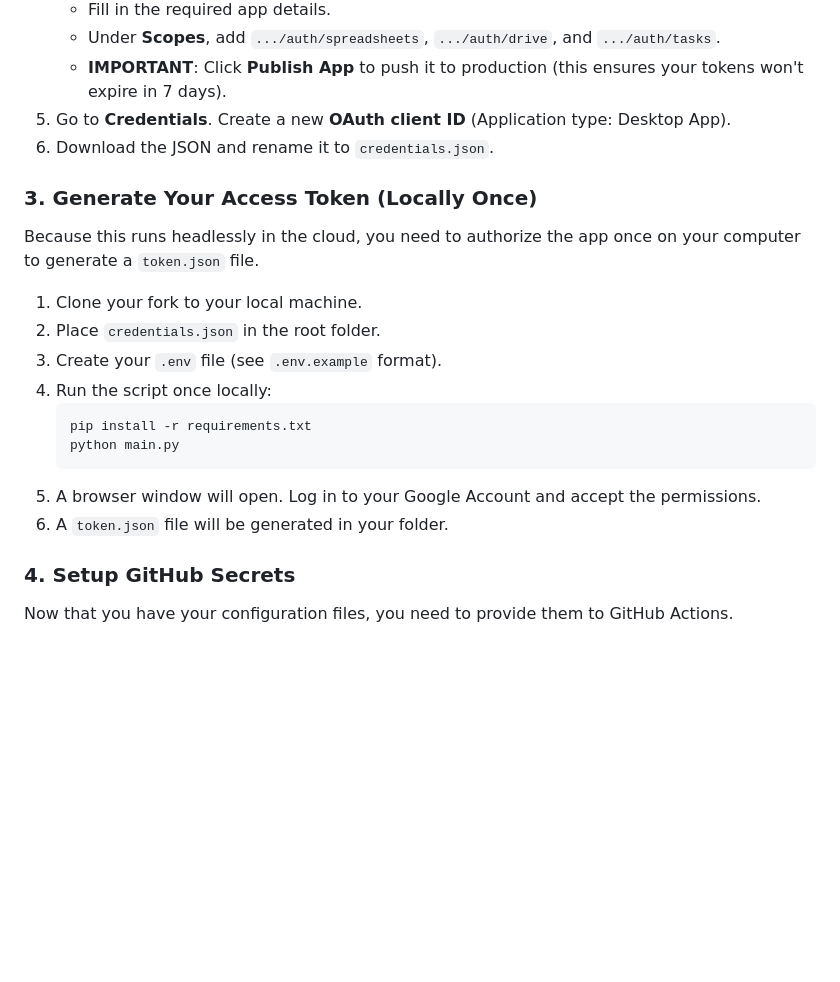
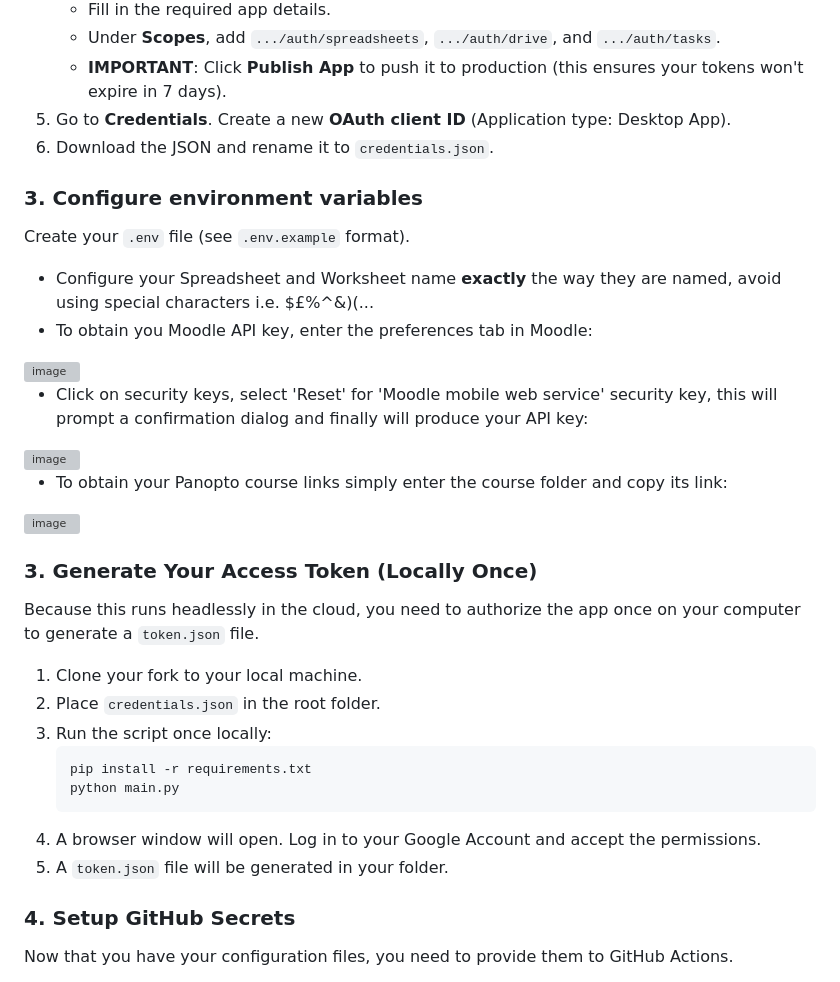
Before and after one commit to duck-5/Noodle, a Markdown page: README.md, the part around the change. Drawn GitHub-style; blank space fills up the shorter version; grey boxes are pictures that could not be loaded.

Commit message:
Update README with environment variable setup instructions
Added instructions for configuring environment variables and obtaining API keys.

````diff
--- a/README.md
+++ b/README.md
@@ -40,18 +40,29 @@ Click the **Fork** button at the top right of this page to create your own copy
 5. Go to **Credentials**. Create a new **OAuth client ID** (Application type: Desktop App).
 6. Download the JSON and rename it to `credentials.json`.
 
+### 3. Configure environment variables
+Create your `.env` file (see `.env.example` format).
+- Configure your Spreadsheet and Worksheet name **exactly** the way they are named, avoid using special characters i.e. $£%^&)(...
+- To obtain you Moodle API key, enter the preferences tab in Moodle:
+<img width="2122" height="913" alt="image" src="https://github.com/user-attachments/assets/3f2dd9d7-9141-4ba1-afff-df01109a5eca" />
+
+   - Click on security keys, select 'Reset' for 'Moodle mobile web service' security key, this will prompt a confirmation dialog and finally will produce your API key:
+   <img width="2090" height="1331" alt="image" src="https://github.com/user-attachments/assets/059b0008-2397-48e7-8fdc-e685fd0d5d7f" />
+
+- To obtain your Panopto course links simply enter the course folder and copy its link:
+<img width="2386" height="322" alt="image" src="https://github.com/user-attachments/assets/230c641e-89e0-4a87-a306-8af915fdc0bc" />
+
 ### 3. Generate Your Access Token (Locally Once)
 Because this runs headlessly in the cloud, you need to authorize the app once on your computer to generate a `token.json` file.
 1. Clone your fork to your local machine.
 2. Place `credentials.json` in the root folder.
-3. Create your `.env` file (see `.env.example` format).
-4. Run the script once locally:
+3. Run the script once locally:
    ```bash
    pip install -r requirements.txt
    python main.py
    ```
-5. A browser window will open. Log in to your Google Account and accept the permissions.
-6. A `token.json` file will be generated in your folder.
+4. A browser window will open. Log in to your Google Account and accept the permissions.
+5. A `token.json` file will be generated in your folder.
 
 ### 4. Setup GitHub Secrets
 Now that you have your configuration files, you need to provide them to GitHub Actions.
````
